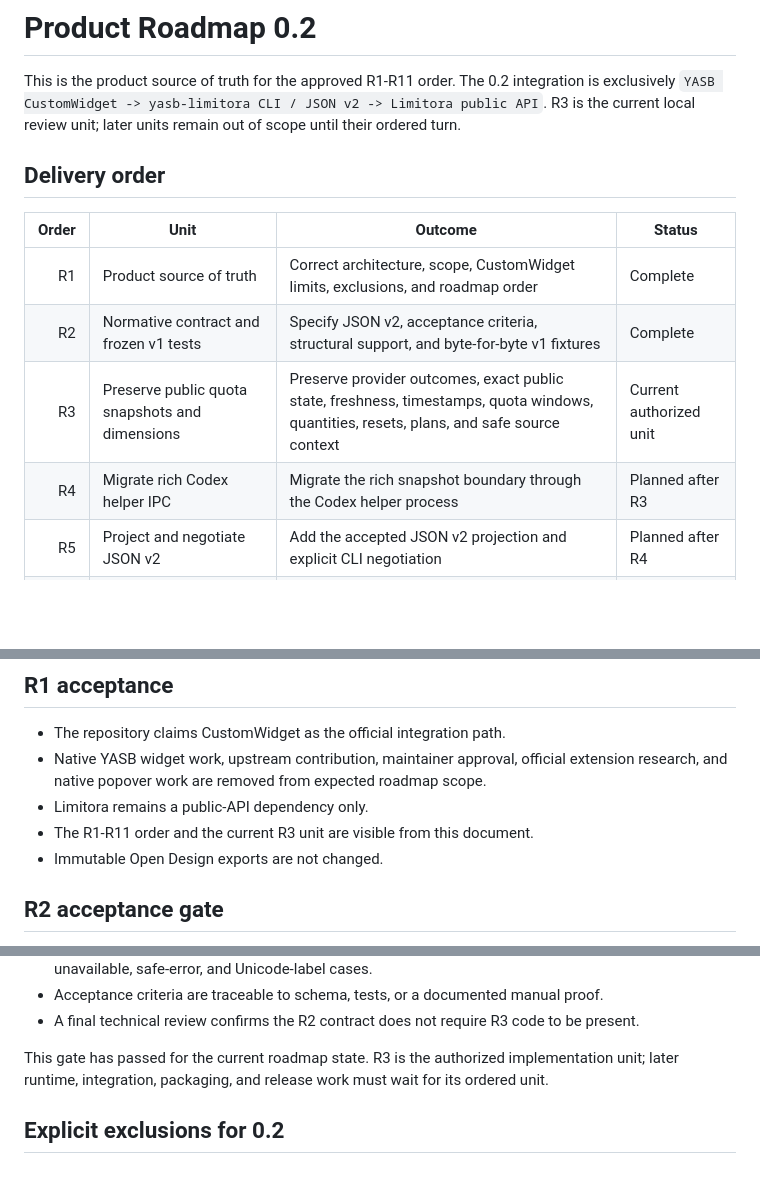
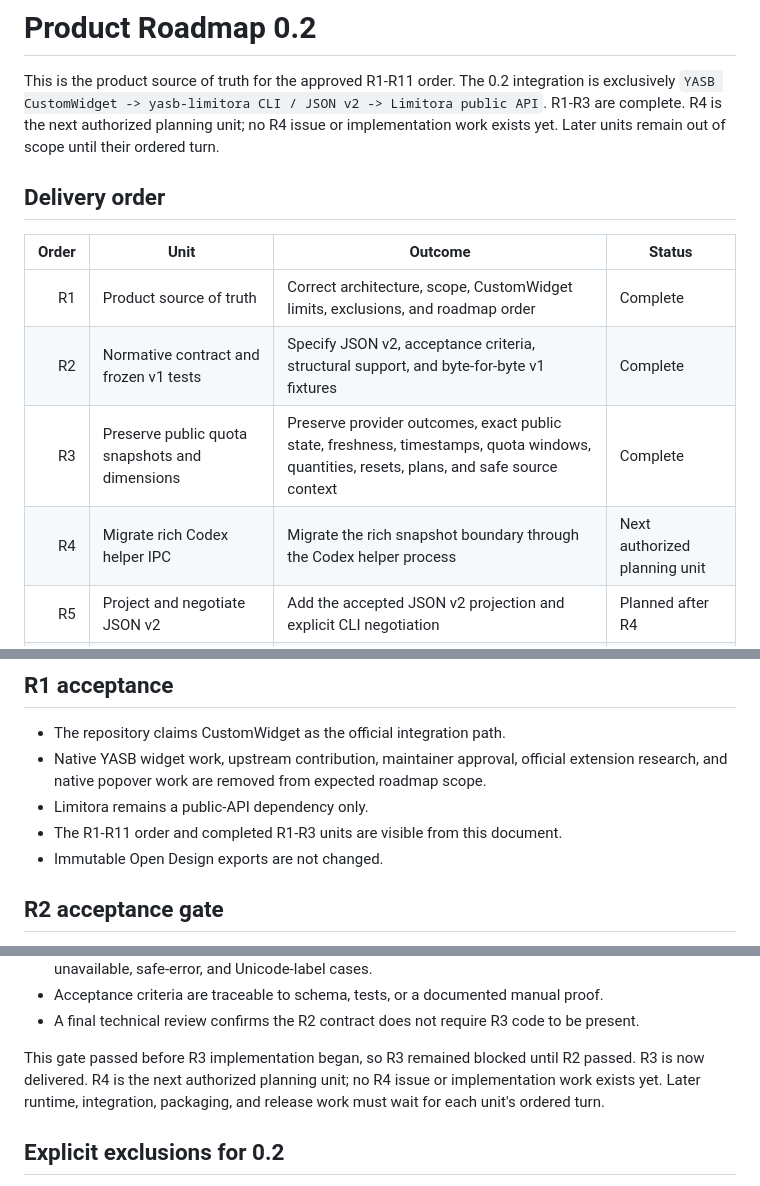
Before and after one commit to dnieblesdev/yasb-limitora, a Markdown page: docs/roadmap.md, 3 parts joined by grey strips. Drawn GitHub-style; blank space fills up the shorter version.

Commit message:
docs(roadmap): close out R3

```diff
--- a/docs/roadmap.md
+++ b/docs/roadmap.md
@@ -2,8 +2,9 @@
 
 This is the product source of truth for the approved R1-R11 order. The 0.2
 integration is exclusively `YASB CustomWidget -> yasb-limitora CLI / JSON v2 ->
-Limitora public API`. R3 is the current local review unit; later units remain
-out of scope until their ordered turn.
+Limitora public API`. R1-R3 are complete. R4 is the next authorized planning
+unit; no R4 issue or implementation work exists yet. Later units remain out of
+scope until their ordered turn.
 
 ## Delivery order
 
@@ -11,8 +12,8 @@ out of scope until their ordered turn.
 |------:|------|---------|--------|
 | R1 | Product source of truth | Correct architecture, scope, CustomWidget limits, exclusions, and roadmap order | Complete |
 | R2 | Normative contract and frozen v1 tests | Specify JSON v2, acceptance criteria, structural support, and byte-for-byte v1 fixtures | Complete |
-| R3 | Preserve public quota snapshots and dimensions | Preserve provider outcomes, exact public state, freshness, timestamps, quota windows, quantities, resets, plans, and safe source context | Current authorized unit |
-| R4 | Migrate rich Codex helper IPC | Migrate the rich snapshot boundary through the Codex helper process | Planned after R3 |
+| R3 | Preserve public quota snapshots and dimensions | Preserve provider outcomes, exact public state, freshness, timestamps, quota windows, quantities, resets, plans, and safe source context | Complete |
+| R4 | Migrate rich Codex helper IPC | Migrate the rich snapshot boundary through the Codex helper process | Next authorized planning unit |
 | R5 | Project and negotiate JSON v2 | Add the accepted JSON v2 projection and explicit CLI negotiation | Planned after R4 |
 | R6 | Add truthful presentation projection | Produce bounded compact, alternate, and tooltip fields from preserved evidence | Planned after R5 |
 | R7 | Resolve default Windows configuration | Add the accepted default Windows configuration resolution | Planned after R6 |
@@ -40,7 +41,7 @@ units must not promise those capabilities.
   extension research, and native popover work are removed from expected
   roadmap scope.
 - Limitora remains a public-API dependency only.
-- The R1-R11 order and the current R3 unit are visible from this document.
+- The R1-R11 order and completed R1-R3 units are visible from this document.
 - Immutable Open Design exports are not changed.
 
 ## R2 acceptance gate
@@ -58,9 +59,10 @@ R2 is accepted only when all of the following are reviewable and passing:
 - A final technical review confirms the R2 contract does not require R3 code to
   be present.
 
-This gate has passed for the current roadmap state. R3 is the authorized
-implementation unit; later runtime, integration, packaging, and release work
-must wait for its ordered unit.
+This gate passed before R3 implementation began, so R3 remained blocked until
+R2 passed. R3 is now delivered. R4 is the next authorized planning unit; no R4
+issue or implementation work exists yet. Later runtime, integration, packaging,
+and release work must wait for each unit's ordered turn.
 
 ## Explicit exclusions for 0.2
 
```
